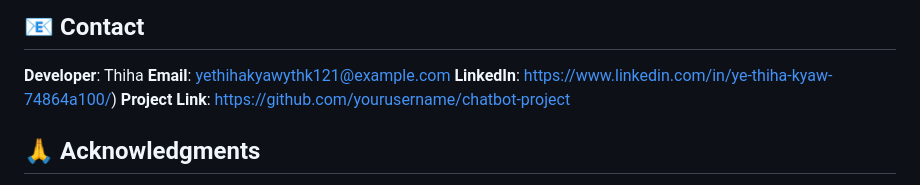
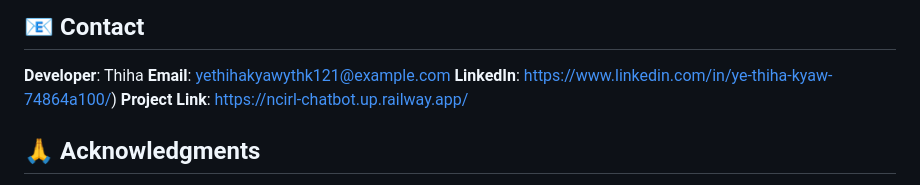
Before and after one commit to Ye-Thiha-Kyaw/ncirl-chatbot, a Markdown page: README.md, the part around the change. Rendered like a GitHub page.

Commit message:
Update project link in README.md

```diff
--- a/README.md
+++ b/README.md
@@ -451,7 +451,7 @@ This project is licensed under the MIT License - see the [LICENSE](LICENSE) file
 **Developer**: Thiha
 **Email**: yethihakyawythk121@example.com
 **LinkedIn**: https://www.linkedin.com/in/ye-thiha-kyaw-74864a100/)
-**Project Link**: [https://github.com/yourusername/chatbot-project](https://github.com/yourusername/chatbot-project)
+**Project Link**: https://ncirl-chatbot.up.railway.app/
 
 ## 🙏 Acknowledgments
 
```
